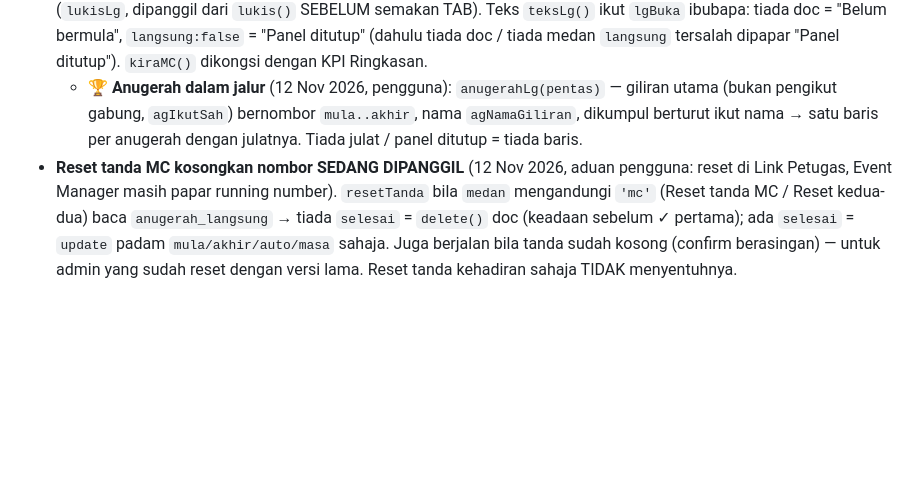
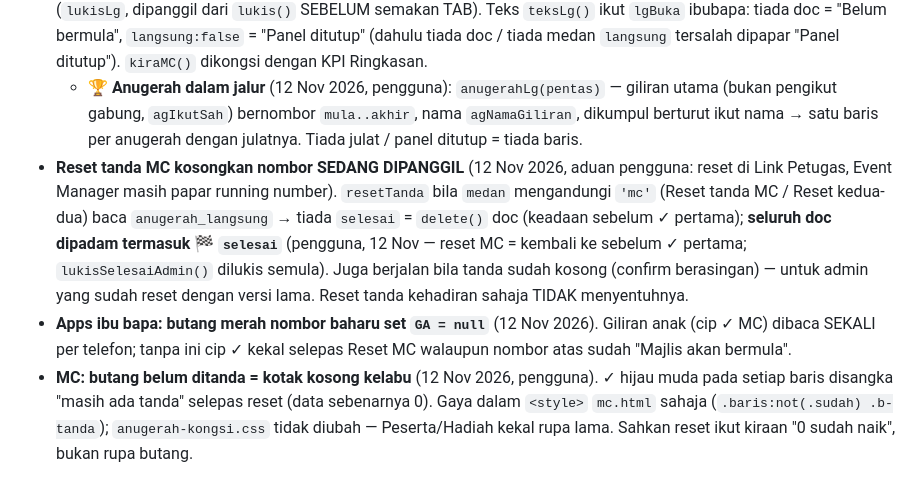
Before and after one commit to msrab1979-ai/ESIS, a Markdown page: docs/ANUGERAH.md, the part around the change. Drawn GitHub-style; blank space fills up the shorter version.

Commit message:
docs: Reset MC padam Majlis Selesai, cip apps ibu bapa, kotak kelabu MC
Co-Authored-By: Claude Opus 5.5 <noreply@anthropic.com>

```diff
--- a/docs/ANUGERAH.md
+++ b/docs/ANUGERAH.md
@@ -978,4 +978,6 @@ Pengurus Peserta **ramai** dan menanda hadir **ikut kategori serentak** (Cikgu A
 - **👨‍👩‍👧 Giliran anak dalam kad SEDANG DIPANGGIL** (12 Nov 2026, pengguna): `kadLg(true)` (skrin utama + Sudah Berdaftar) memaparkan `kadGA()` — setiap anak, SEMUA nombornya sebagai cip (✓ hijau = `mc` · putus-putus = sudah dipanggil · emas = seterusnya · berdenyut = dalam julat), satu baris status ("Seterusnya N — X giliran lagi · a dari b selesai" / 🔔 / ✓ semua selesai); anak paling hampir naik di atas. `GA` dibaca SEKALI per telefon oleh `muatGA()` (`bacaGilAnak`, dikongsi dengan `vGiliran`) lalu lukis semula skrin yang sama; semakan 30s tidak membaca penerima. 🔄 Semak nombor terkini set `GA = null` → baca semula ✓ MC. Telefon tidak diketahui (belum daftar/semak) → tiada blok.
 - **📣 Jalur SEDANG DIPANGGIL dalam Event Manager** (12 Nov 2026, pengguna): `#em-lg` di kepala, kelihatan dalam SEMUA tab (Ringkasan/Peserta/MC/Hadiah) — julat semasa + 🎤 X dari Y giliran naik pentas + bar + masa kemas kini (`lukisLg`, dipanggil dari `lukis()` SEBELUM semakan TAB). Teks `teksLg()` ikut `lgBuka` ibubapa: tiada doc = "Belum bermula", `langsung:false` = "Panel ditutup" (dahulu tiada doc / tiada medan `langsung` tersalah dipapar "Panel ditutup"). `kiraMC()` dikongsi dengan KPI Ringkasan.
   - **🏆 Anugerah dalam jalur** (12 Nov 2026, pengguna): `anugerahLg(pentas)` — giliran utama (bukan pengikut gabung, `agIkutSah`) bernombor `mula..akhir`, nama `agNamaGiliran`, dikumpul berturut ikut nama → satu baris per anugerah dengan julatnya. Tiada julat / panel ditutup = tiada baris.
-- **Reset tanda MC kosongkan nombor SEDANG DIPANGGIL** (12 Nov 2026, aduan pengguna: reset di Link Petugas, Event Manager masih papar running number). `resetTanda` bila `medan` mengandungi `'mc'` (Reset tanda MC / Reset kedua-dua) baca `anugerah_langsung` → tiada `selesai` = `delete()` doc (keadaan sebelum ✓ pertama); ada `selesai` = `update` padam `mula/akhir/auto/masa` sahaja. Juga berjalan bila tanda sudah kosong (confirm berasingan) — untuk admin yang sudah reset dengan versi lama. Reset tanda kehadiran sahaja TIDAK menyentuhnya.
+- **Reset tanda MC kosongkan nombor SEDANG DIPANGGIL** (12 Nov 2026, aduan pengguna: reset di Link Petugas, Event Manager masih papar running number). `resetTanda` bila `medan` mengandungi `'mc'` (Reset tanda MC / Reset kedua-dua) baca `anugerah_langsung` → tiada `selesai` = `delete()` doc (keadaan sebelum ✓ pertama); **seluruh doc dipadam termasuk 🏁 `selesai`** (pengguna, 12 Nov — reset MC = kembali ke sebelum ✓ pertama; `lukisSelesaiAdmin()` dilukis semula). Juga berjalan bila tanda sudah kosong (confirm berasingan) — untuk admin yang sudah reset dengan versi lama. Reset tanda kehadiran sahaja TIDAK menyentuhnya.
+- **Apps ibu bapa: butang merah nombor baharu set `GA = null`** (12 Nov 2026). Giliran anak (cip ✓ MC) dibaca SEKALI per telefon; tanpa ini cip ✓ kekal selepas Reset MC walaupun nombor atas sudah "Majlis akan bermula".
+- **MC: butang belum ditanda = kotak kosong kelabu** (12 Nov 2026, pengguna). ✓ hijau muda pada setiap baris disangka "masih ada tanda" selepas reset (data sebenarnya 0). Gaya dalam `<style>` `mc.html` sahaja (`.baris:not(.sudah) .b-tanda`); `anugerah-kongsi.css` tidak diubah — Peserta/Hadiah kekal rupa lama. Sahkan reset ikut kiraan "0 sudah naik", bukan rupa butang.
```
Also changed, not shown: CLAUDE.md (+1 -1 lines).
